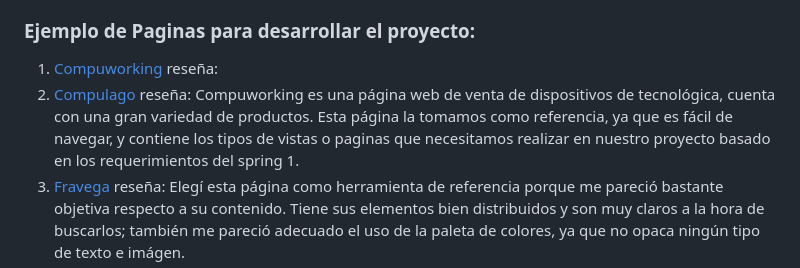
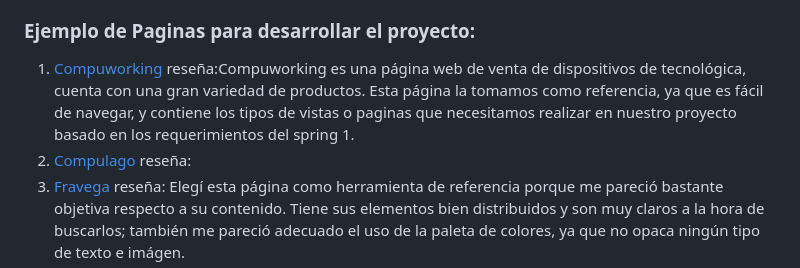
Before and after one commit to divianl/grupo_9_newwarestech, a Markdown page: README.md, the part around the change. GitHub-like rendering.

Commit message:
corrigiendo reseña

```diff
--- a/README.md
+++ b/README.md
@@ -62,9 +62,9 @@ Este proyecto se encuentra actualmente en desarrollo, y se espera que próximame
 
 ### **Ejemplo de Paginas para desarrollar el proyecto:**
 1. [Compuworking](https://www.computerworking.com.co/ "Compuworking")
+    reseña:Compuworking es una página web de venta de dispositivos de tecnológica, cuenta con una gran variedad de productos. Esta página la tomamos como referencia, ya que es fácil de navegar, y contiene los tipos de vistas o paginas que necesitamos realizar en nuestro proyecto basado en los requerimientos del spring 1.
+2. [Compulago](https://www.compulago.net/ "Compulago")
     reseña:
-2. [Compulago](https://www.compulago.net/ "Compulago")
-    reseña: Compuworking es una página web de venta de dispositivos de tecnológica, cuenta con una gran variedad de productos. Esta página la tomamos como referencia, ya que es fácil de navegar, y contiene los tipos de vistas o paginas que necesitamos realizar en nuestro proyecto basado en los requerimientos del spring 1.
 3. [Fravega](https://www.fravega.com/ "Fravega")
     reseña: Elegí esta página como herramienta de referencia porque me pareció bastante objetiva respecto a su contenido. Tiene sus elementos bien distribuidos y son muy claros a la hora de buscarlos; también me pareció adecuado el uso de la paleta de colores, ya que no opaca ningún tipo de texto e imágen.
 4. [Musimundo](https://www.musimundo.com/ "Musimundo")
```
